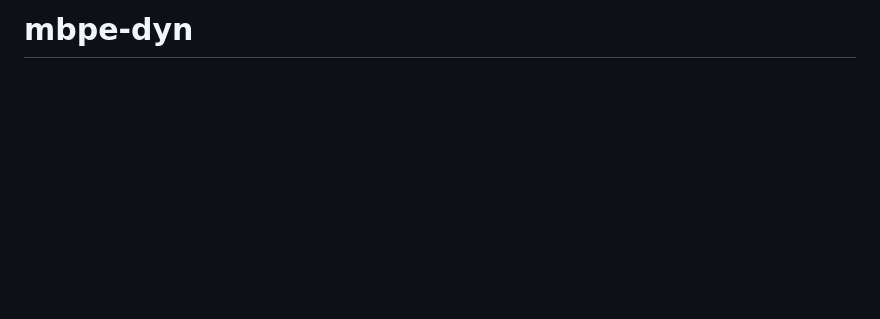
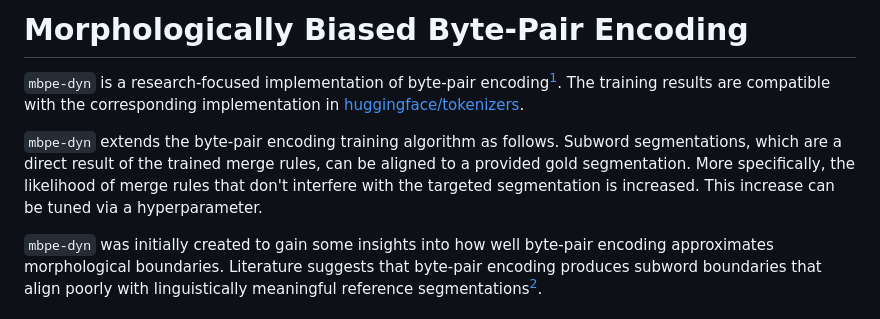
Before and after one commit to jonasknobloch/mbpe-dyn, a Markdown page: README.md, the part around the change printed below. Drawn GitHub-style; blank space fills up the shorter version.

```diff
--- a/README.md
+++ b/README.md
@@ -1 +1,15 @@
-# mbpe-dyn
+# Morphologically Biased Byte-Pair Encoding
+
+`mbpe-dyn` is a research-focused implementation of byte-pair encoding[^1].
+The training results are compatible with the corresponding implementation
+in [huggingface/tokenizers](https://github.com/huggingface/tokenizers).
+
+`mbpe-dyn` extends the byte-pair encoding training algorithm as follows. Subword segmentations, which are a direct
+result of the trained merge rules, can be aligned to a provided gold segmentation. More specifically, the likelihood of
+merge rules that don't interfere with the targeted segmentation is increased. This increase can be tuned via a
+hyperparameter.
+
+`mbpe-dyn` was initially created to gain some insights into how well byte-pair encoding approximates morphological
+boundaries. Literature suggests that byte-pair encoding produces subword boundaries that align poorly with
+linguistically meaningful reference segmentations[^2].
+
```
Also changed, not shown: other parts of README.md (+38 -2 lines).
